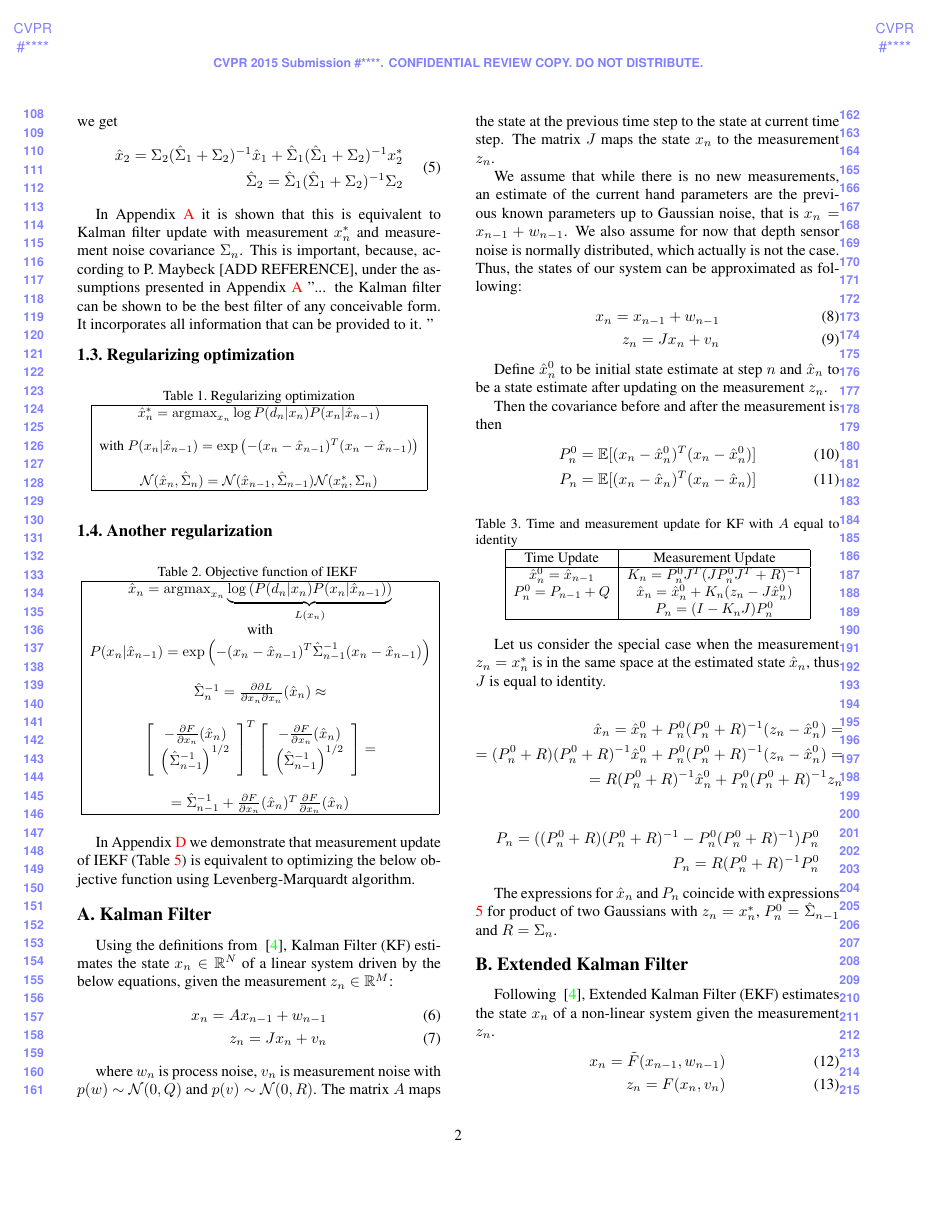
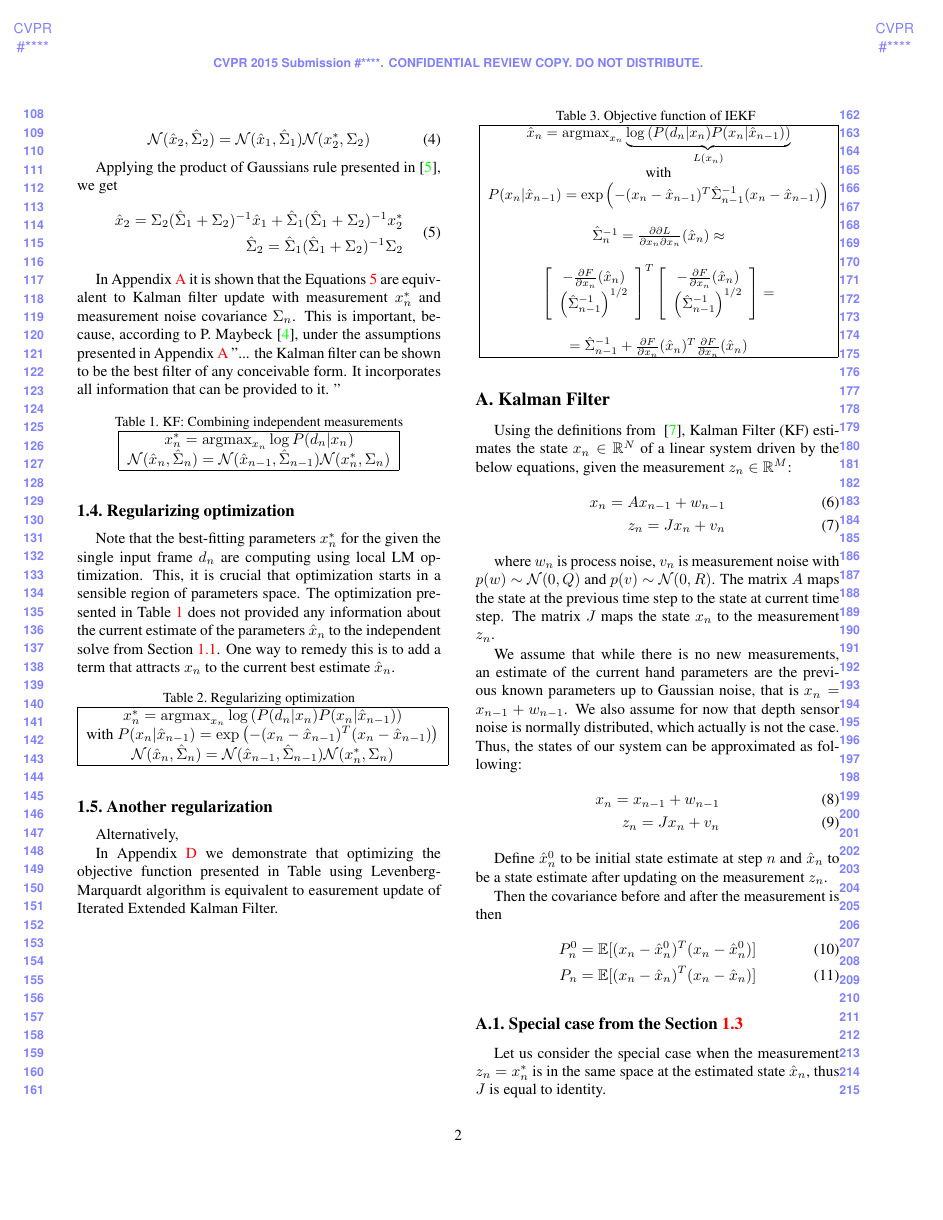
Before and after one commit to anastasia-tkach/honline-tex, a LaTeX paper (honline_for_review.tex): page 2 of 4. Compiled offline with pdfLaTeX.

Commit message:
small tweaks

```diff
--- a/honline_for_review.tex
+++ b/honline_for_review.tex
@@ -99,31 +101,47 @@ Applying the product of Gaussians rule presented in \cite{petersen2008matrix}, w
 \end{split} \label{eq:gaussians-product}
 \end{align}
 
-In Appendix \ref{app:kalman} it is shown that this is equivalent to Kalman filter update with measurement $x_n^*$ and measurement noise covariance $\Sigma_n$. This is important, because, according to P. Maybeck [ADD REFERENCE], under the assumptions presented in Appendix \ref{app:kalman} ''... the Kalman filter can be shown to be the best filter of any conceivable form. It incorporates all information that can be provided to it. ''
+In Appendix \ref{app:kalman} it is shown that the Equations \ref{eq:gaussians-product} are equivalent to Kalman filter update with measurement $x_n^*$ and measurement noise covariance $\Sigma_n$. This is important, because, according to P. Maybeck \cite{maybeck1979stochastic}, under the assumptions presented in Appendix \ref{app:kalman} ''... the Kalman filter can be shown to be the best filter of any conceivable form. It incorporates all information that can be provided to it. ''
+
+%%%%%%%%%%%%%%%%%%%%%%%%%%%%%%%%%%%%%%%%%%%%
+\begin{table}[!h]
+\centering
+\caption{KF: Combining independent measurements\label{tab:combining}}
+\begin{tabular}{|c|}
+\hline
+$x_n^* = \operatorname{argmax}_{x_n} \log P(d_n|x_n)$ \\
+$\mathcal{N}(\hat{x}_n, \hat{\Sigma}_n) = \mathcal{N}(\hat{x}_{n - 1}, \hat{\Sigma}_{n - 1}) \mathcal{N}(x_n^*, \Sigma_n)$ \\
+
+\hline
+\end{tabular}
+\end{table}
+%%%%%%%%%%%%%%%%%%%%%%%%%%%%%%%%%%%%%%%%%%%%
 
 \subsection{Regularizing optimization}
+
+Note that the best-fitting parameters $x_n^*$ for the given the single input frame $d_n$ are computing using local LM optimization. This, it is crucial that optimization starts in a sensible region of parameters space. The optimization presented in Table \ref{tab:combining} does not provided any information about the current estimate of the parameters $\hat{x}_n$ to the independent solve from Section \ref{sec:independent-solve}. One way to remedy this is to add a term that attracts $x_n$ to the current best estimate $\hat{x}_n$.
 
 %%%%%%%%%%%%%%%%%%%%%%%%%%%%%%%%%%%%%%%%%%%%
 \begin{table}[!h]
 \centering
 \caption{Regularizing optimization\label{tab:regularizing}}
-\resizebox{0.45\textwidth}{!}{
 \begin{tabular}{|c|}
 \hline
 
-$\hat{x}_n^* = \operatorname{argmax}_{x_n} \log P(d_n|x_n) P(x_n |\hat{x}_{n - 1})$ \\
-\\
+$x_n^* = \operatorname{argmax}_{x_n} \log \left( P(d_n|x_n) P(x_n |\hat{x}_{n - 1})\right)$ \\
+
 with $P(x_n |\hat{x}_{n - 1}) = \exp \left( - (x_n - \hat{x}_{n - 1} )^T (x_n - \hat{x}_{n - 1} )\right)$ \\
-\\
+
 $\mathcal{N}(\hat{x}_n, \hat{\Sigma}_n) = \mathcal{N}(\hat{x}_{n - 1}, \hat{\Sigma}_{n - 1}) \mathcal{N}(x_n^*, \Sigma_n)$ \\
 
 \hline
 \end{tabular}
-}
 \end{table}
 %%%%%%%%%%%%%%%%%%%%%%%%%%%%%%%%%%%%%%%%%%%%
 
 \subsection{Another regularization}
+
+Alternatively,
 
 %%%%%%%%%%%%%%%%%%%%%%%%%%%%%%%%%%%%%%%%%%%%
 \begin{table}[!h]
@@ -161,10 +179,11 @@ $ = \hat{\Sigma}_{n-1}^{-1} + \frac{\partial F} {\partial x_n} (\hat{x}_n)^T \fr
 }
 \end{table}
 
-In Appendix \ref{app:ieif-lm} we demonstrate that measurement update of IEKF (Table \ref{tab:ekf-iekf}) is equivalent to optimizing the below objective function using Levenberg-Marquardt algorithm.
+In Appendix \ref{app:ieif-lm} we demonstrate that optimizing the objective function presented in Table \label{tab:lm} using Levenberg-Marquardt algorithm is equivalent to easurement update of Iterated Extended Kalman Filter.
 
 %%%%%%%%%%%%%%%%%%%%%%%%%%%%%%%%%%%%%%%%%%%%
 
+\newpage
 \appendix
 
 \section{Kalman Filter} \label{app:kalman}
@@ -217,6 +236,7 @@ $P_n = (I - K_n J) P_n^0$ \\
 \end{table}
 %%%%%%%%%%%%%%%%%%%%%%%%%%%%%%%%%%%%%%%%%%%%
 
+\subsection{Special case from the Section  \ref{sec:combining}}
 Let us consider the special case when the measurement $z_n = x_n^*$ is in the same space at the estimated state $\hat{x}_n$, thus $J$ is equal to identity.
 
 \begin{align*}
@@ -230,7 +250,7 @@ P_n = ((P_n^0 + R) (P_n^0 + R)^{-1} - P_n^0  (P_n^0 + R)^{-1}) P_n^0\\
 P_n = R (P_n^0 + R)^{-1} P_n^0
 \end{align*}
 
-The expressions for $\hat{x}_n$ and $P_n$ coincide with expressions \ref{eq:gaussians-product} for product of two Gaussians  with $z_n = x_n^*$, $P_n^0 = \hat{\Sigma}_{n - 1}$ and $R = \Sigma_{n}$.
+The expressions for $\hat{x}_n$ and $P_n$ coincide with Equations \ref{eq:gaussians-product} for product of two Gaussians  with $z_n = x_n^*$, $P_n^0 = \hat{\Sigma}_{n - 1}$ and $R = \Sigma_{n}$.
 
 \section{Extended Kalman Filter}
 
```
Also changed, not shown: egbib.bib (+27 -0 lines), honline_for_review.tex (18 more changed lines).
